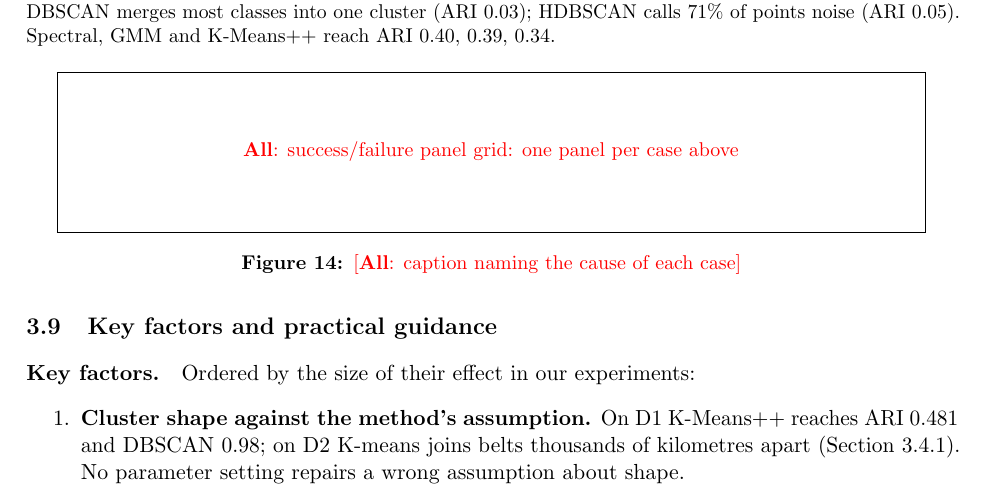
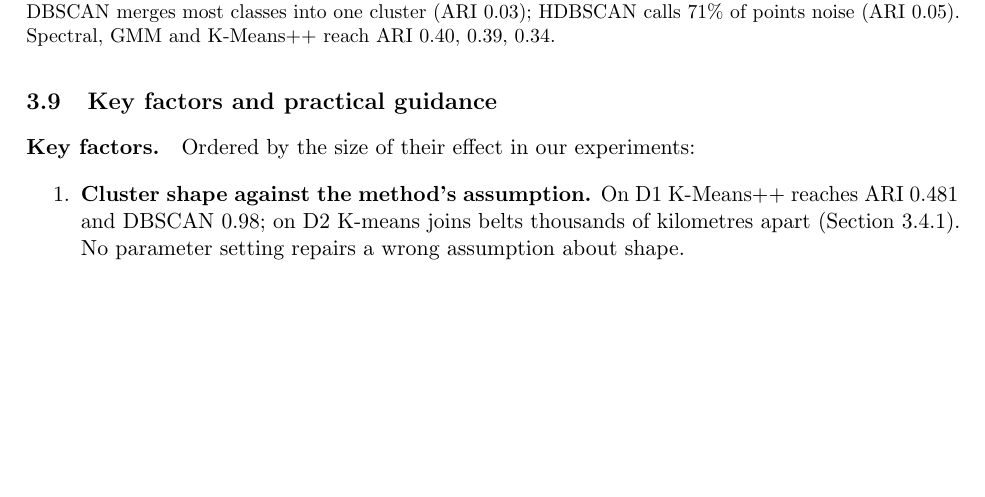
Before and after one commit to lam-duonghoangvu/SC4020-Project-1, a LaTeX paper (report/main.tex, which reads report/03g-cases.tex): part of page 22 of 25, cut so that both start at the same text, the shorter picture padded with empty space. Compiled offline with pdfLaTeX.

Commit message:
Remove the empty success/failure panel grid placeholder
Each case already points to its own figure.

```diff
--- a/report/03g-cases.tex
+++ b/report/03g-cases.tex
@@ -98,9 +98,3 @@ and periplasm classes. Cause: a class of 2 to 20 proteins in seven dimensions is
 a cluster of 12, so HDBSCAN discards exactly the classes that are hardest to find, and the silhouette,
 which skips noise, rewards it. The setting the rule picks without labels avoids the noise only by putting
 97\% of proteins in one cluster (ARI 0.038).
-
-\begin{figure}[h]\centering
-\figtodo{All}{success/failure panel grid: one panel per case above}
-\caption{\todo{All}{caption naming the cause of each case}}
-\label{fig:cases}
-\end{figure}
```
